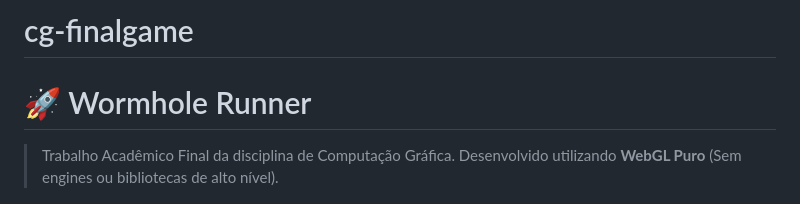
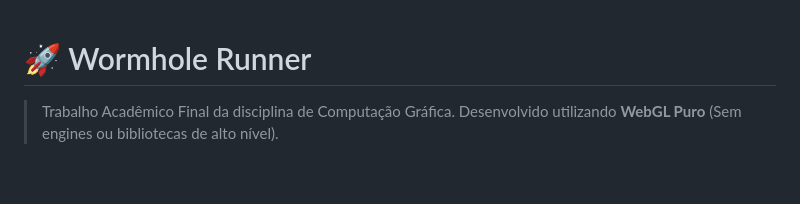
Before and after one commit to MottaEduardoZRN/cg-finalgame, a Markdown page: README.md, the part around the change. Drawn GitHub-style; blank space fills up the shorter version.

Commit message:
Remove project name from README.md for clarity and focus on game title.

```diff
--- a/README.md
+++ b/README.md
@@ -1,5 +1,3 @@
-# cg-finalgame
-
 # 🚀 Wormhole Runner
 
 > Trabalho Acadêmico Final da disciplina de Computação Gráfica.
```
